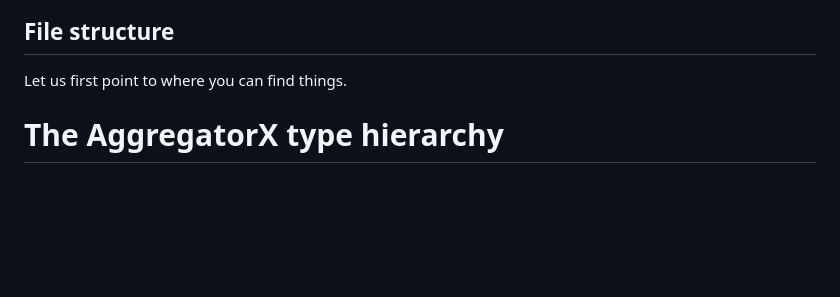
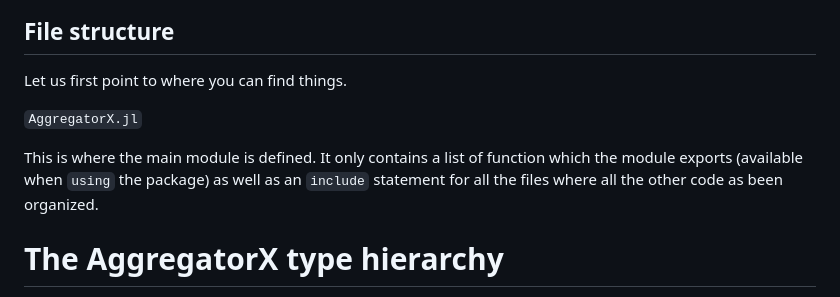
Before and after one commit to AggregatorX/AggregatorX.jl, a Markdown page: design.md, the part around the change. Rendered like a GitHub page; blank space fills up the shorter version.

Commit message:
Added a section for describing the file structure

```diff
--- a/design.md
+++ b/design.md
@@ -39,6 +39,10 @@ OK, let's take a deep dive into the nitty gritty (Oh boy, I can't wait...)
 ## File structure
 
 Let us first point to where you can find things.
+
+`AggregatorX.jl`
+
+This is where the main module is defined. It only contains a list of function which the module exports (available when `using` the package) as well as an `include` statement for all the files where all the other code as been organized.
 
 # The AggregatorX type hierarchy
 
```
